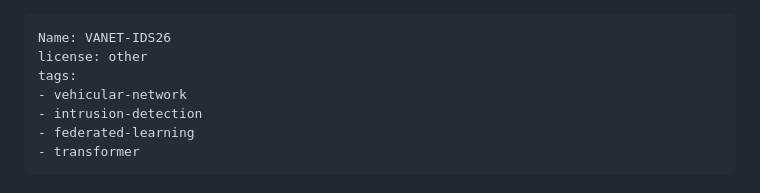
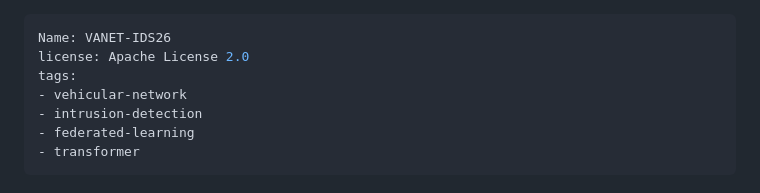
Before and after one commit to mail2sia/VANET-IDS26, a Markdown page: README.md, the part around the change. Rendered like a GitHub page.

```diff
--- a/README.md
+++ b/README.md
@@ -1,6 +1,6 @@
 ---
 Name: VANET-IDS26
-license: other
+license: Apache License 2.0
 tags:
 - vehicular-network
 - intrusion-detection
```
